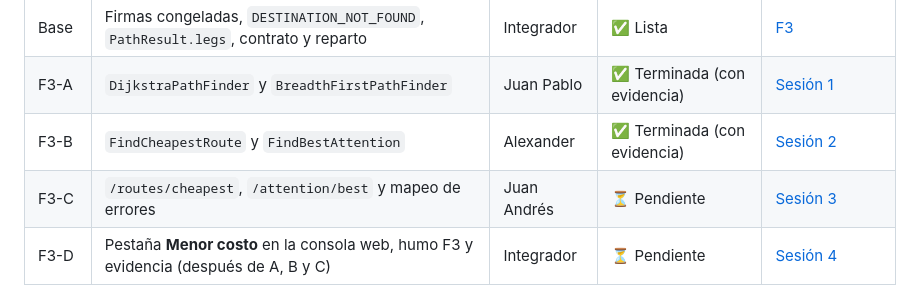
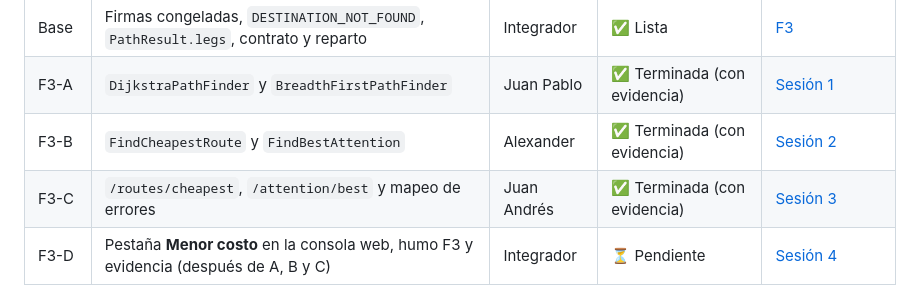
Before and after one commit to jzuluamu/trabajo_2_mi, a Markdown page: docs/README.md, the part around the change. Rendered like a GitHub page.

Commit message:
docs(routing): documentar contrato y evidencia F3-C

```diff
--- a/docs/README.md
+++ b/docs/README.md
@@ -24,7 +24,7 @@ El equipo construyó **F1 · Red de cobertura** en 3 carriles paralelos sobre un
 | Base | Firmas congeladas, `DESTINATION_NOT_FOUND`, `PathResult.legs`, contrato y reparto | Integrador | ✅ Lista | [F3](features/F3-menor-costo.md) |
 | F3-A | `DijkstraPathFinder` y `BreadthFirstPathFinder` | Juan Pablo | ✅ Terminada (con evidencia) | [Sesión 1](features/F3-sesiones.md#sesión-1--persona-1--f3-a-algoritmos) |
 | F3-B | `FindCheapestRoute` y `FindBestAttention` | Alexander | ✅ Terminada (con evidencia) | [Sesión 2](features/F3-sesiones.md#sesión-2--persona-2--f3-b-casos-de-uso) |
-| F3-C | `/routes/cheapest`, `/attention/best` y mapeo de errores | Juan Andrés | ⏳ Pendiente | [Sesión 3](features/F3-sesiones.md#sesión-3--persona-3--f3-c-api-rest) |
+| F3-C | `/routes/cheapest`, `/attention/best` y mapeo de errores | Juan Andrés | ✅ Terminada (con evidencia) | [Sesión 3](features/F3-sesiones.md#sesión-3--persona-3--f3-c-api-rest) |
 | F3-D | Pestaña **Menor costo** en la consola web, humo F3 y evidencia (después de A, B y C) | Integrador | ⏳ Pendiente | [Sesión 4](features/F3-sesiones.md#sesión-4--integrador--f3-d-consola-humo-y-evidencia) |
 
 ## Estado de features
```
Also changed, not shown: docs/03-api.md (+2 -2 lines), docs/features/F3-menor-costo.md (+7 -1 lines).
